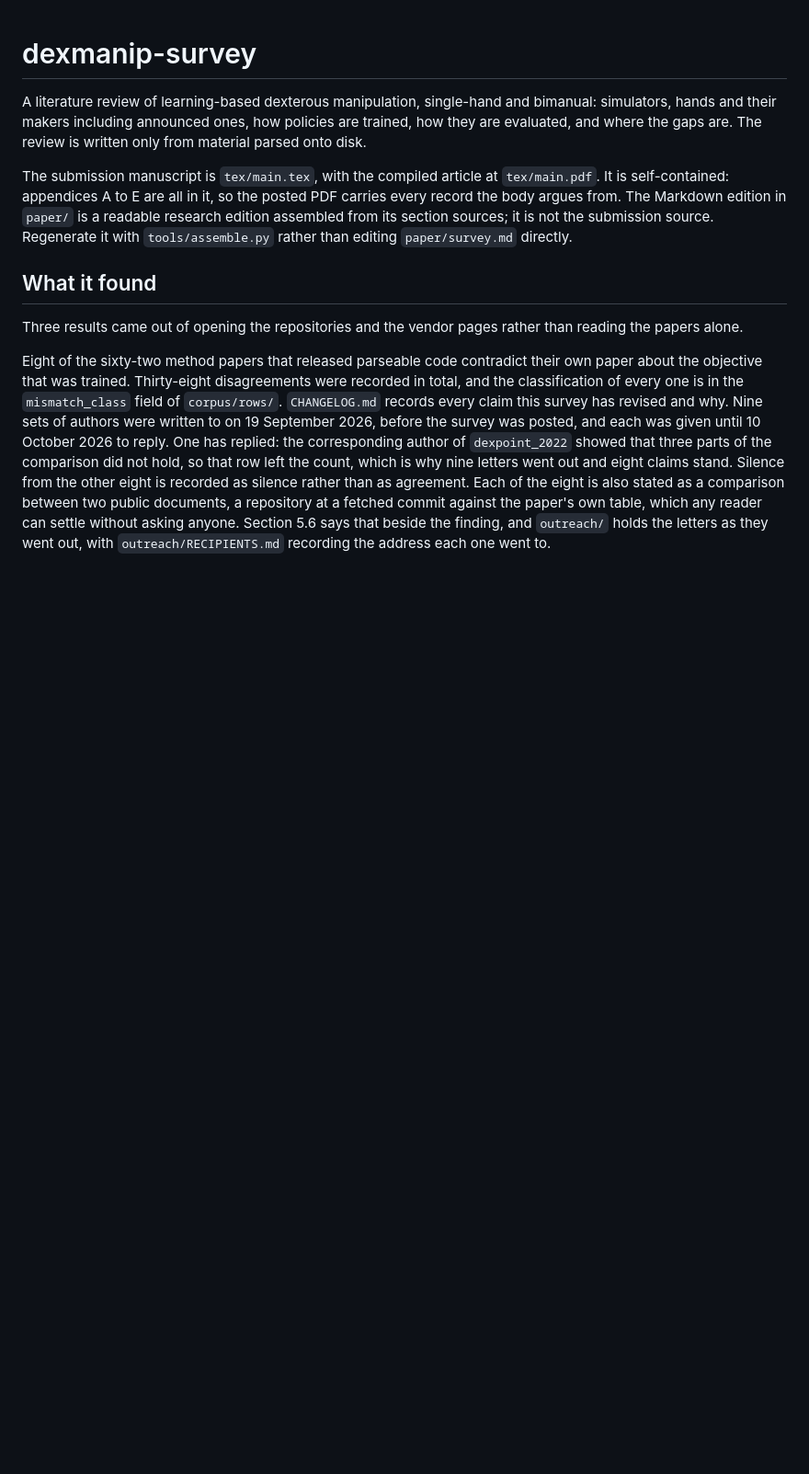
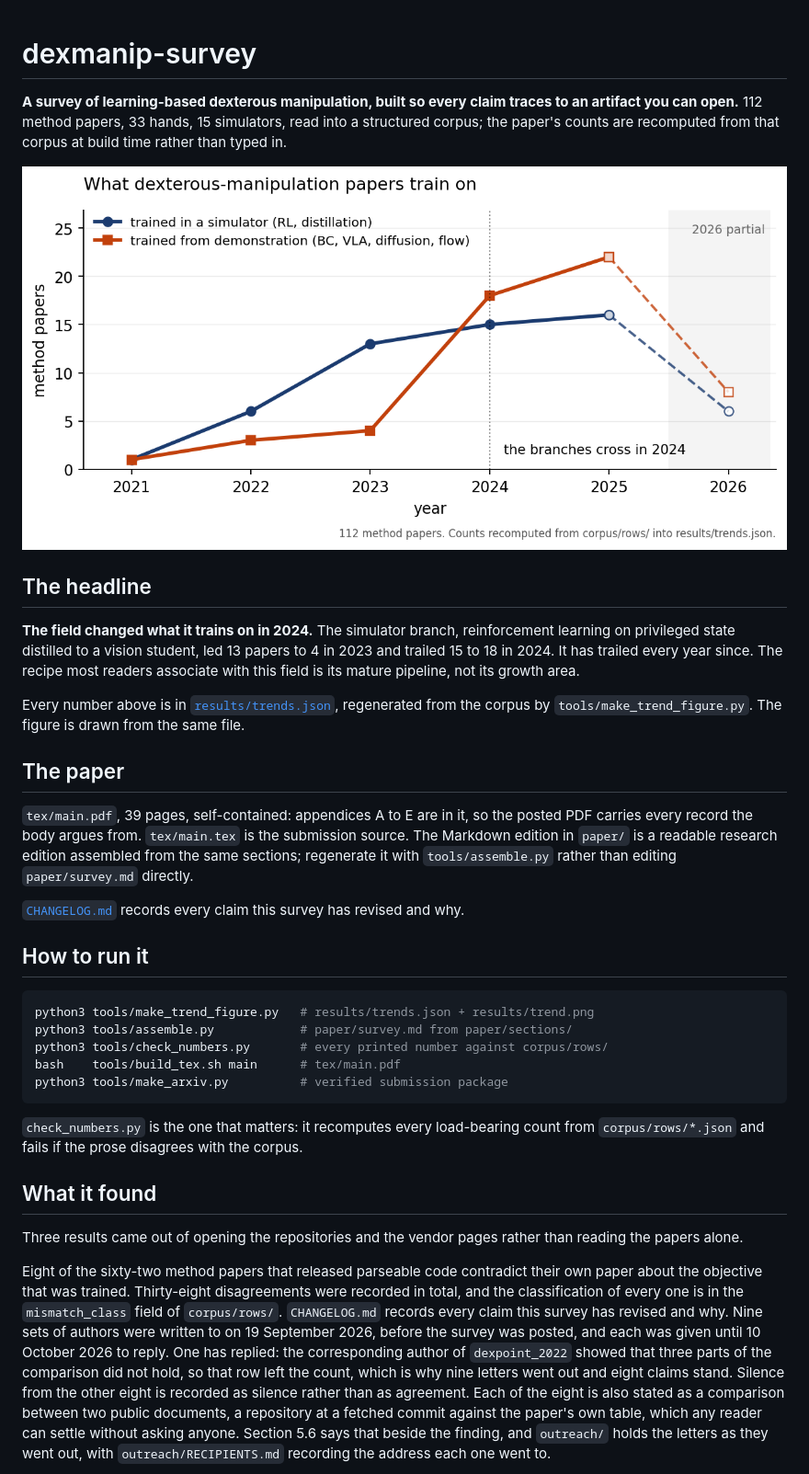
Before and after one commit to luaiabuelsamen/dexmanip_survey, a Markdown page: README.md, the part around the change. Shown at 92% size. Rendered like a GitHub page; pictures changed too: results/trend.png (added); blank space fills up the shorter version.

````diff
--- a/README.md
+++ b/README.md
@@ -1,16 +1,45 @@
 # dexmanip-survey
 
-A literature review of learning-based dexterous manipulation, single-hand and bimanual:
-simulators, hands and their makers including announced ones, how policies are trained, how they
-are evaluated, and where the gaps are. The review is written only from material parsed onto disk.
+**A survey of learning-based dexterous manipulation, built so every claim traces to an artifact you
+can open.** 112 method papers, 33 hands, 15 simulators, read into a structured corpus; the paper's
+counts are recomputed from that corpus at build time rather than typed in.
 
-The submission manuscript is `tex/main.tex`, with the compiled article at `tex/main.pdf`. It is
-self-contained: appendices A to E are all in it, so the posted PDF carries every record the body
-argues from. The Markdown edition in `paper/` is a readable
-research edition assembled from its section sources; it is not the submission source. Regenerate
-it with `tools/assemble.py` rather than editing `paper/survey.md` directly.
+![What dexterous-manipulation papers train on](results/trend.png)
+
+## The headline
+
+**The field changed what it trains on in 2024.** The simulator branch, reinforcement learning
+on privileged state distilled to a vision student, led 13 papers to 4 in 2023 and trailed 15 to
+18 in 2024. It has trailed every year since. The recipe most readers associate with this field
+is its mature pipeline, not its growth area.
+
+Every number above is in [`results/trends.json`](results/trends.json), regenerated from the
+corpus by `tools/make_trend_figure.py`. The figure is drawn from the same file.
+
+## The paper
+
+`tex/main.pdf`, 39 pages, self-contained: appendices A to E are in it, so the posted PDF carries
+every record the body argues from. `tex/main.tex` is the submission source. The Markdown edition in
+`paper/` is a readable research edition assembled from the same sections; regenerate it with
+`tools/assemble.py` rather than editing `paper/survey.md` directly.
+
+[`CHANGELOG.md`](CHANGELOG.md) records every claim this survey has revised and why.
+
+## How to run it
+
+```sh
+python3 tools/make_trend_figure.py   # results/trends.json + results/trend.png
+python3 tools/assemble.py            # paper/survey.md from paper/sections/
+python3 tools/check_numbers.py       # every printed number against corpus/rows/
+bash    tools/build_tex.sh main      # tex/main.pdf
+python3 tools/make_arxiv.py          # verified submission package
+```
+
+`check_numbers.py` is the one that matters: it recomputes every load-bearing count from
+`corpus/rows/*.json` and fails if the prose disagrees with the corpus.
 
 ## What it found
+
 
 Three results came out of opening the repositories and the vendor pages rather than reading the
 papers alone.
````
Also changed, not shown: 2 other files.
